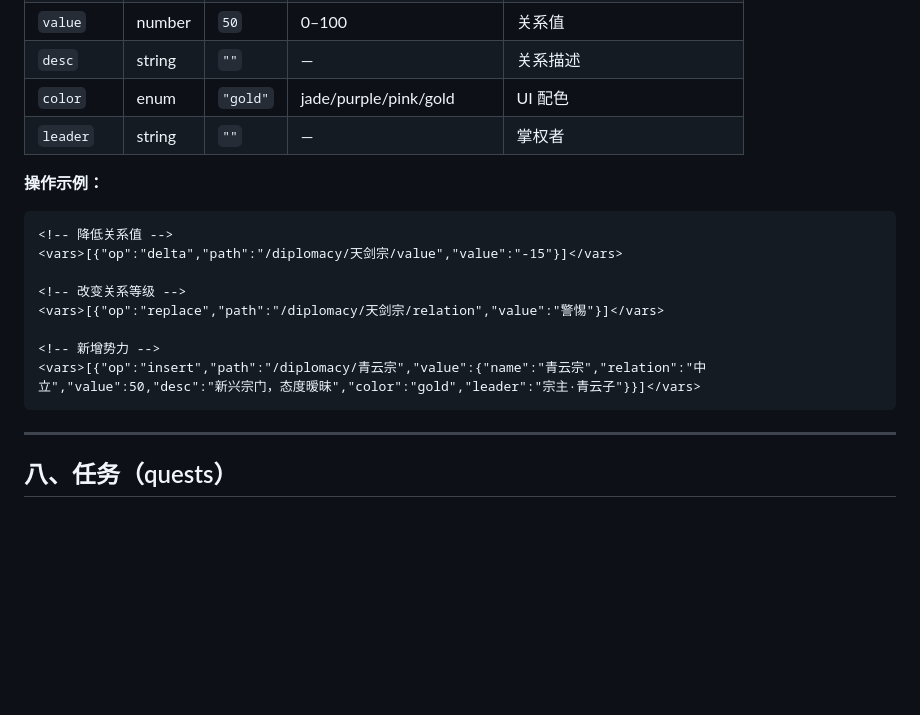
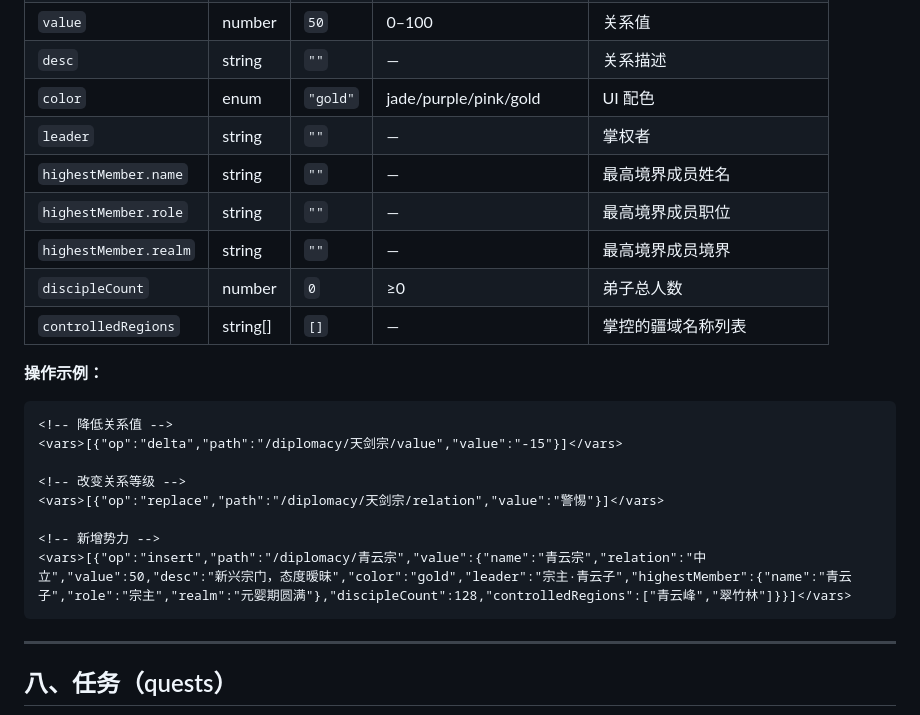
Before and after one commit to ariespo/zhangmen, a Markdown page: VARIABLES.md, the part around the change. Rendered like a GitHub page; blank space fills up the shorter version.

Commit message:
docs: VARIABLES.md 外交势力字段补充 highestMember/discipleCount/controlledRegions
Co-Authored-By: Claude Opus 4.7 (1M context) <noreply@anthropic.com>

````diff
--- a/VARIABLES.md
+++ b/VARIABLES.md
@@ -246,6 +246,11 @@
 | `desc` | string | `""` | — | 关系描述 |
 | `color` | enum | `"gold"` | jade/purple/pink/gold | UI 配色 |
 | `leader` | string | `""` | — | 掌权者 |
+| `highestMember.name` | string | `""` | — | 最高境界成员姓名 |
+| `highestMember.role` | string | `""` | — | 最高境界成员职位 |
+| `highestMember.realm` | string | `""` | — | 最高境界成员境界 |
+| `discipleCount` | number | `0` | ≥0 | 弟子总人数 |
+| `controlledRegions` | string[] | `[]` | — | 掌控的疆域名称列表 |
 
 **操作示例：**
 
@@ -257,7 +262,7 @@
 <vars>[{"op":"replace","path":"/diplomacy/天剑宗/relation","value":"警惕"}]</vars>
 
 <!-- 新增势力 -->
-<vars>[{"op":"insert","path":"/diplomacy/青云宗","value":{"name":"青云宗","relation":"中立","value":50,"desc":"新兴宗门，态度暧昧","color":"gold","leader":"宗主·青云子"}}]</vars>
+<vars>[{"op":"insert","path":"/diplomacy/青云宗","value":{"name":"青云宗","relation":"中立","value":50,"desc":"新兴宗门，态度暧昧","color":"gold","leader":"宗主·青云子","highestMember":{"name":"青云子","role":"宗主","realm":"元婴期圆满"},"discipleCount":128,"controlledRegions":["青云峰","翠竹林"]}}]</vars>
 ```
 
 ---
````
